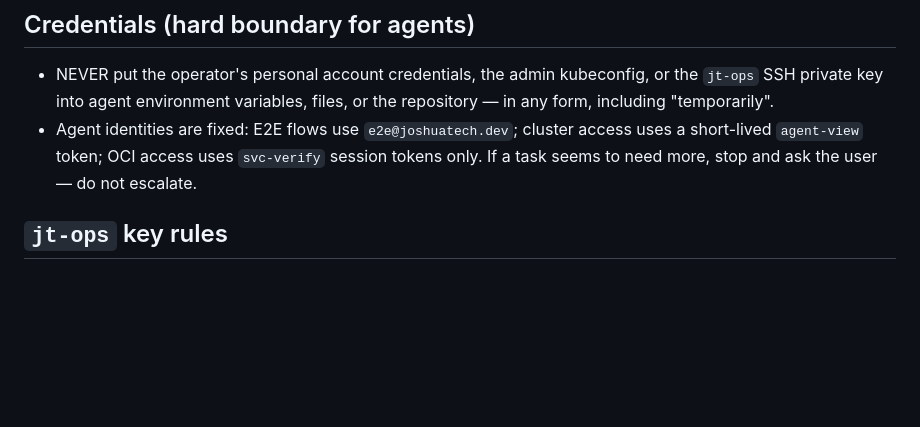
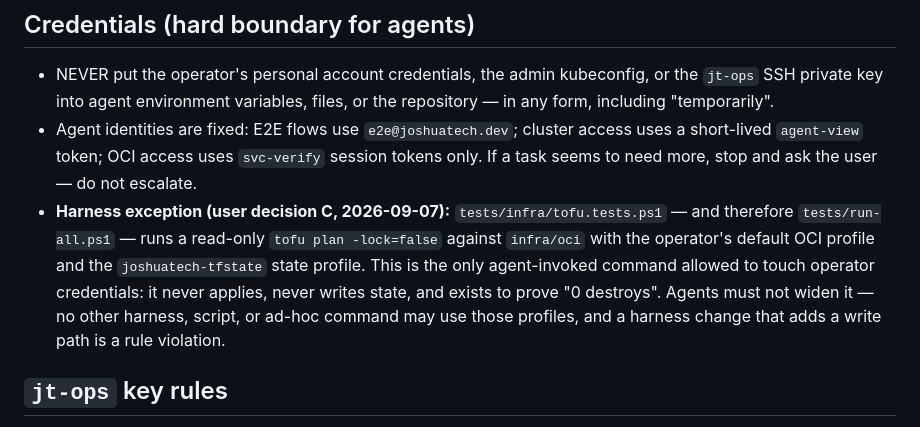
Before and after one commit to joshua92y/joshuatech_ver2, a Markdown page: .claude/rules/infra.md, the part around the change. Drawn GitHub-style; blank space fills up the shorter version.

Commit message:
docs(rules): infra 자격 경계에 하네스 예외 명문화 — tofu.tests.ps1 의 읽기 전용 plan 만 운영자 프로파일 허용(사용자 결정 C, 2026-09-07) + 한글 미러
Co-Authored-By: Claude Fable 5.1 <noreply@anthropic.com>

```diff
--- a/.claude/rules/infra.md
+++ b/.claude/rules/infra.md
@@ -36,6 +36,7 @@ Contracts of record: `specs/003-platform-foundation/contracts/gitops-repo.md` an
 
 - NEVER put the operator's personal account credentials, the admin kubeconfig, or the `jt-ops` SSH private key into agent environment variables, files, or the repository — in any form, including "temporarily".
 - Agent identities are fixed: E2E flows use `e2e@joshuatech.dev`; cluster access uses a short-lived `agent-view` token; OCI access uses `svc-verify` session tokens only. If a task seems to need more, stop and ask the user — do not escalate.
+- **Harness exception (user decision C, 2026-09-07):** `tests/infra/tofu.tests.ps1` — and therefore `tests/run-all.ps1` — runs a read-only `tofu plan -lock=false` against `infra/oci` with the operator's default OCI profile and the `joshuatech-tfstate` state profile. This is the only agent-invoked command allowed to touch operator credentials: it never applies, never writes state, and exists to prove "0 destroys". Agents must not widen it — no other harness, script, or ad-hoc command may use those profiles, and a harness change that adds a write path is a rule violation.
 
 ## `jt-ops` key rules
 
```
Also changed, not shown: 1 other file.
